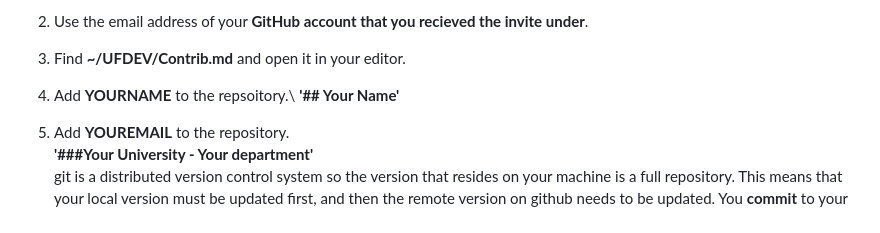
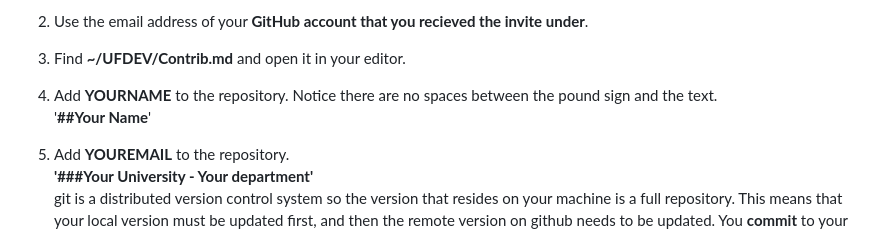
Before and after one commit to jbdelete/UFDEV, a Markdown page: Readme.md, the part around the change. Rendered like a GitHub page.

```diff
--- a/Readme.md
+++ b/Readme.md
@@ -78,8 +78,8 @@ Follow this tuorial.
 3. Find
    **~/UFDEV/Contrib.md**
    and open it in your editor.
-5. Add **YOURNAME** to the repsoitory.\
-	**'## Your Name'**
+5. Add **YOURNAME** to the repository. Notice there are no spaces between the pound sign and the text.\
+	'**##Your Name**'
 6. Add **YOUREMAIL** to the repository.\
 	**'###Your University - Your department'**\
 git is a distributed version control system so the version that resides on your machine is a full repository.
```
